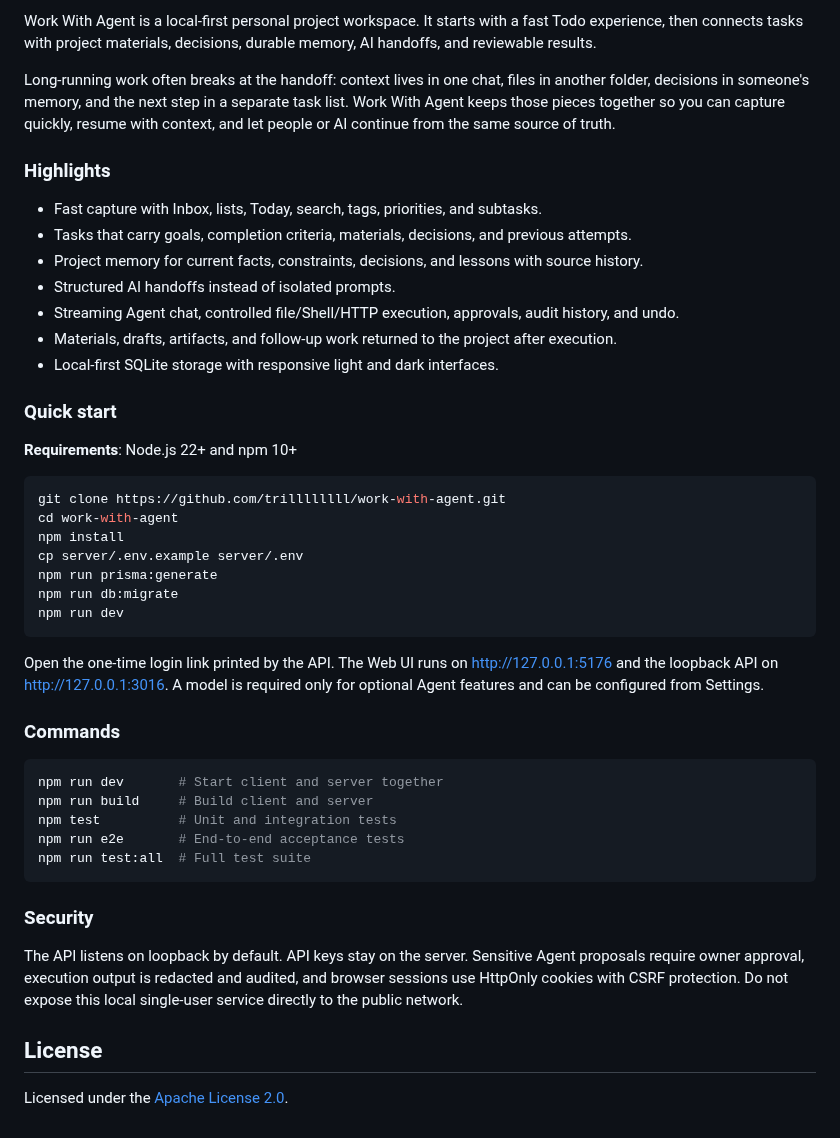
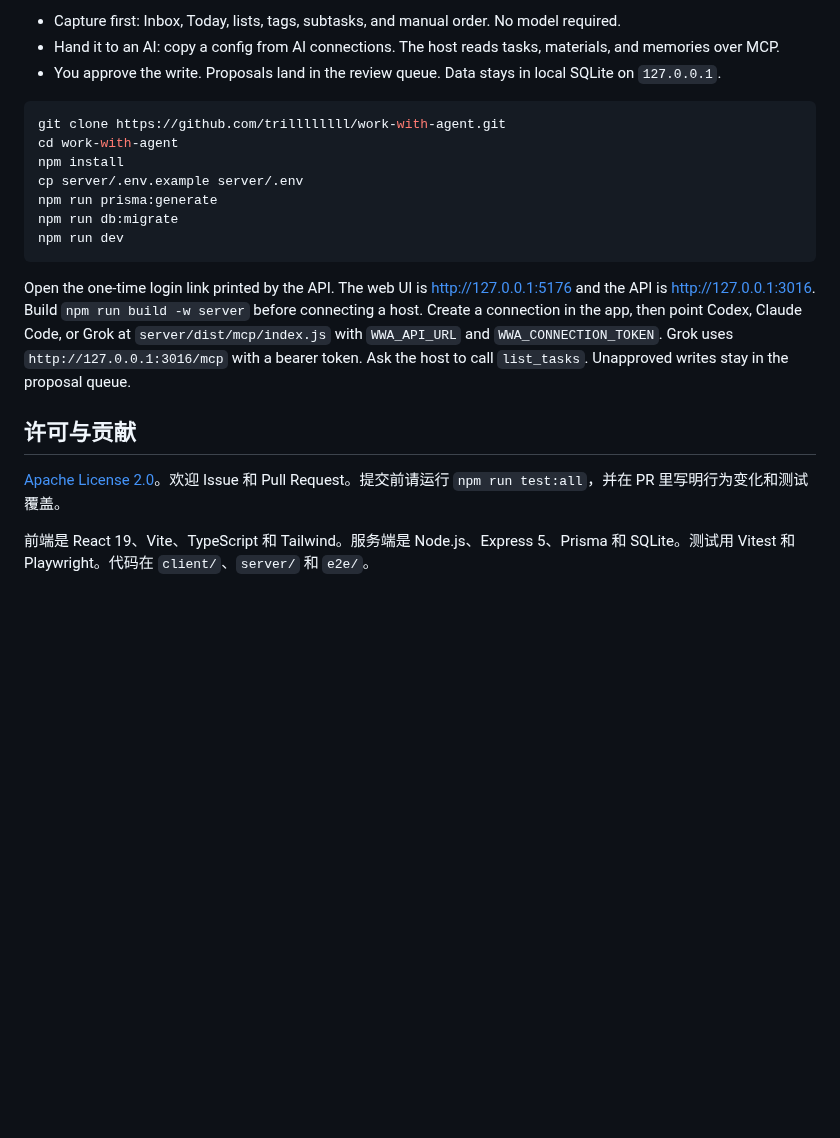
Before and after one commit to trillllllll/work-with-agent, a Markdown page: README.md, the part around one of its changes. Drawn GitHub-style; blank space fills up the shorter version.

````diff
--- a/README.md
+++ b/README.md
@@ -148,21 +119,7 @@ architecture.svg
 
-Work With Agent is a local-first personal project workspace. It starts with a fast Todo experience, then connects tasks with project materials, decisions, durable memory, AI handoffs, and reviewable results.
-
-Long-running work often breaks at the handoff: context lives in one chat, files in another folder, decisions in someone's memory, and the next step in a separate task list. Work With Agent keeps those pieces together so you can capture quickly, resume with context, and let people or AI continue from the same source of truth.
-
-### Highlights
-
-- Fast capture with Inbox, lists, Today, search, tags, priorities, and subtasks.
-- Tasks that carry goals, completion criteria, materials, decisions, and previous attempts.
-- Project memory for current facts, constraints, decisions, and lessons with source history.
-- Structured AI handoffs instead of isolated prompts.
-- Streaming Agent chat, controlled file/Shell/HTTP execution, approvals, audit history, and undo.
-- Materials, drafts, artifacts, and follow-up work returned to the project after execution.
-- Local-first SQLite storage with responsive light and dark interfaces.
-
-### Quick start
-
-**Requirements**: Node.js 22+ and npm 10+
+- Capture first: Inbox, Today, lists, tags, subtasks, and manual order. No model required.
+- Hand it to an AI: copy a config from AI connections. The host reads tasks, materials, and memories over MCP.
+- You approve the write. Proposals land in the review queue. Data stays in local SQLite on `127.0.0.1`.
 
 ```bash
 git clone https://github.com/trillllllll/work-with-agent.git
@@ -174,22 +131,10 @@ npm run db:migrate
 npm run dev
 ```
 
-Open the one-time login link printed by the API. The Web UI runs on <http://127.0.0.1:5176> and the loopback API on <http://127.0.0.1:3016>. A model is required only for optional Agent features and can be configured from Settings.
+Open the one-time login link printed by the API. The web UI is <http://127.0.0.1:5176> and the API is <http://127.0.0.1:3016>. Build `npm run build -w server` before connecting a host. Create a connection in the app, then point Codex, Claude Code, or Grok at `server/dist/mcp/index.js` with `WWA_API_URL` and `WWA_CONNECTION_TOKEN`. Grok uses `http://127.0.0.1:3016/mcp` with a bearer token. Ask the host to call `list_tasks`. Unapproved writes stay in the proposal queue.
 
-### Commands
+## 许可与贡献
 
-```bash
-npm run dev       # Start client and server together
-npm run build     # Build client and server
-npm test          # Unit and integration tests
-npm run e2e       # End-to-end acceptance tests
-npm run test:all  # Full test suite
-```
+[Apache License 2.0](./LICENSE)。欢迎 Issue 和 Pull Request。提交前请运行 `npm run test:all`，并在 PR 里写明行为变化和测试覆盖。
 
-### Security
-
-The API listens on loopback by default. API keys stay on the server. Sensitive Agent proposals require owner approval, execution output is redacted and audited, and browser sessions use HttpOnly cookies with CSRF protection. Do not expose this local single-user service directly to the public network.
-
-## License
-
-Licensed under the [Apache License 2.0](./LICENSE).
+前端是 React 19、Vite、TypeScript 和 Tailwind。服务端是 Node.js、Express 5、Prisma 和 SQLite。测试用 Vitest 和 Playwright。代码在 `client/`、`server/` 和 `e2e/`。
````
Also changed, not shown: other parts of README.md (+68 -97 lines), docs/stages-2-5-api.md (+2 -0 lines), docs/readme/task-list-dark.png (added), docs/readme/task-list-light.png (added).
